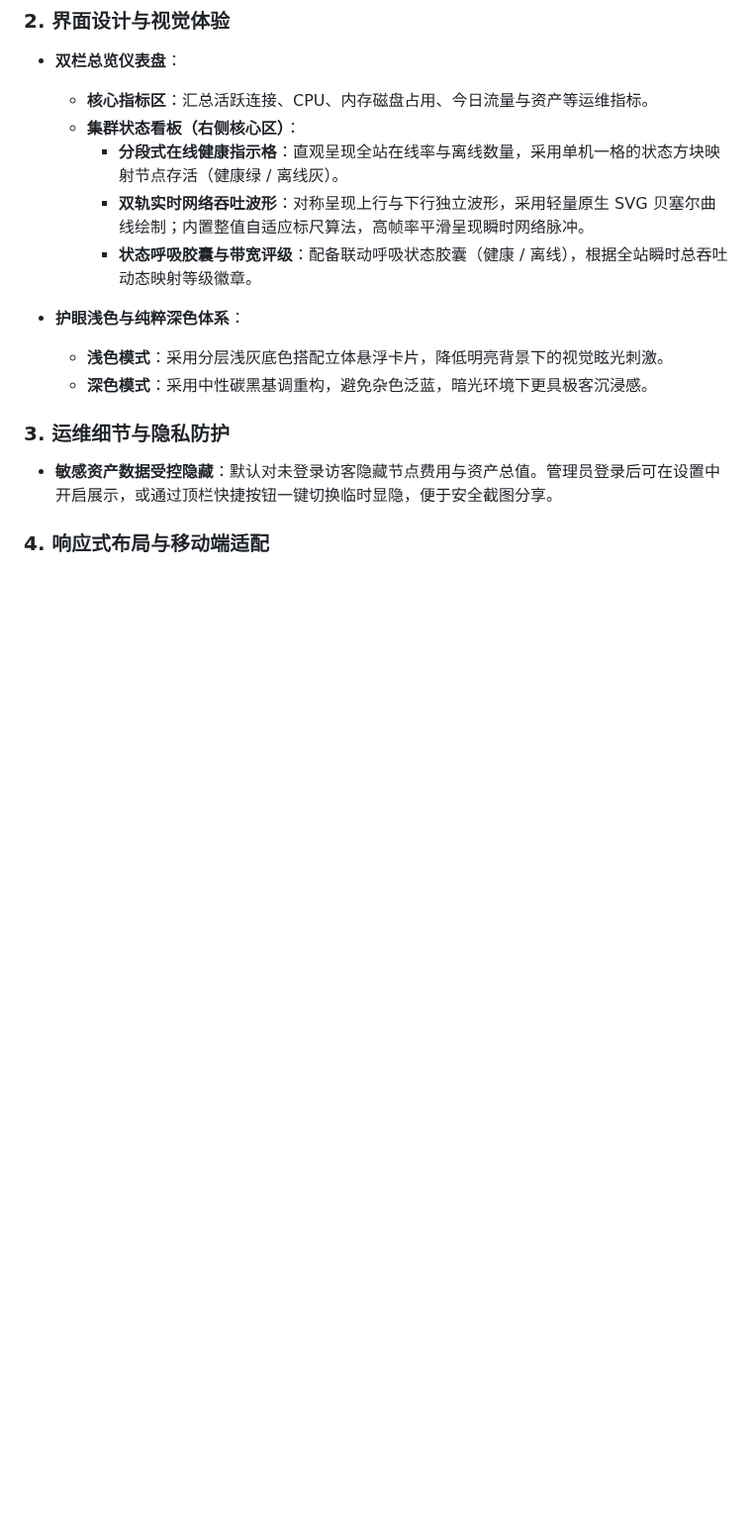
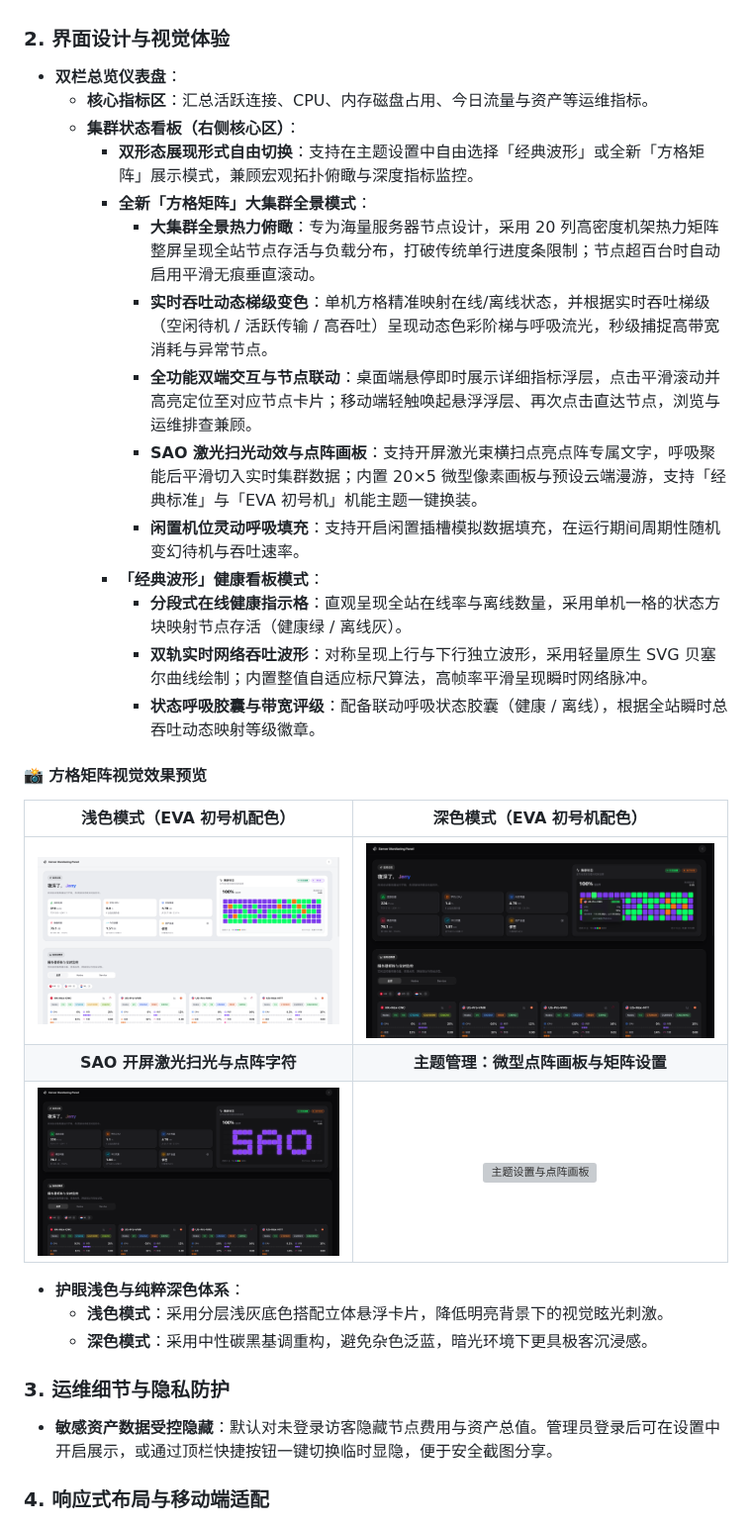
Before and after one commit to WAOR/Monitor-SAO, a Markdown page: README.md, the part around one of its changes. Shown at 99% size. Rendered like a GitHub page; pictures changed too: docs/images/matrix-dark.png (added), docs/images/matrix-light.png (added), docs/images/matrix-opening.png (added); blank space fills up the shorter version; grey boxes are pictures that could not be loaded.

Commit message:
docs: 补充「方格矩阵」集群状态特性说明与预览图

```diff
--- a/README.md
+++ b/README.md
@@ -57,9 +27,25 @@
 - **双栏总览仪表盘**：
   - **核心指标区**：汇总活跃连接、CPU、内存磁盘占用、今日流量与资产等运维指标。
   - **集群状态看板（右侧核心区）**：
-    - **分段式在线健康指示格**：直观呈现全站在线率与离线数量，采用单机一格的状态方块映射节点存活（健康绿 / 离线灰）。
-    - **双轨实时网络吞吐波形**：对称呈现上行与下行独立波形，采用轻量原生 SVG 贝塞尔曲线绘制；内置整值自适应标尺算法，高帧率平滑呈现瞬时网络脉冲。
-    - **状态呼吸胶囊与带宽评级**：配备联动呼吸状态胶囊（健康 / 离线），根据全站瞬时总吞吐动态映射等级徽章。
+    - **双形态展现形式自由切换**：支持在主题设置中自由选择「经典波形」或全新「方格矩阵」展示模式，兼顾宏观拓扑俯瞰与深度指标监控。
+    - **全新「方格矩阵」大集群全景模式**：
+      - **大集群全景热力俯瞰**：专为海量服务器节点设计，采用 20 列高密度机架热力矩阵整屏呈现全站节点存活与负载分布，打破传统单行进度条限制；节点超百台时自动启用平滑无痕垂直滚动。
+      - **实时吞吐动态梯级变色**：单机方格精准映射在线/离线状态，并根据实时吞吐梯级（空闲待机 / 活跃传输 / 高吞吐）呈现动态色彩阶梯与呼吸流光，秒级捕捉高带宽消耗与异常节点。
+      - **全功能双端交互与节点联动**：桌面端悬停即时展示详细指标浮层，点击平滑滚动并高亮定位至对应节点卡片；移动端轻触唤起悬浮浮层、再次点击直达节点，浏览与运维排查兼顾。
+      - **SAO 激光扫光动效与点阵画板**：支持开屏激光束横扫点亮点阵专属文字，呼吸聚能后平滑切入实时集群数据；内置 20×5 微型像素画板与预设云端漫游，支持「经典标准」与「EVA 初号机」机能主题一键换装。
+      - **闲置机位灵动呼吸填充**：支持开启闲置插槽模拟数据填充，在运行期间周期性随机变幻待机与吞吐速率。
+    - **「经典波形」健康看板模式**：
+      - **分段式在线健康指示格**：直观呈现全站在线率与离线数量，采用单机一格的状态方块映射节点存活（健康绿 / 离线灰）。
+      - **双轨实时网络吞吐波形**：对称呈现上行与下行独立波形，采用轻量原生 SVG 贝塞尔曲线绘制；内置整值自适应标尺算法，高帧率平滑呈现瞬时网络脉冲。
+      - **状态呼吸胶囊与带宽评级**：配备联动呼吸状态胶囊（健康 / 离线），根据全站瞬时总吞吐动态映射等级徽章。
+
+#### 📸 方格矩阵视觉效果预览
+
+|                               浅色模式（EVA 初号机配色）                               |                               深色模式（EVA 初号机配色）                                |
+| :-------------------------------------------------------------------------: | :--------------------------------------------------------------------------: |
+| <img src="./docs/images/matrix-light.png" alt="浅色模式 EVA 配色" width="100%" /> |  <img src="./docs/images/matrix-dark.png" alt="深色模式 EVA 配色" width="100%" />  |
+|                             **SAO 开屏激光扫光与点阵字符**                             |                             **主题管理：微型点阵画板与矩阵设置**                             |
+|  <img src="./docs/images/matrix-opening.png" alt="开屏扫光动效" width="100%" />   | <img src="./docs/images/matrix-settings.png" alt="主题设置与点阵画板" width="100%" /> |
 
 - **护眼浅色与纯粹深色体系**：
   - **浅色模式**：采用分层浅灰底色搭配立体悬浮卡片，降低明亮背景下的视觉眩光刺激。
```
Also changed, not shown: other parts of README.md (+0 -30 lines), 1 other file.
